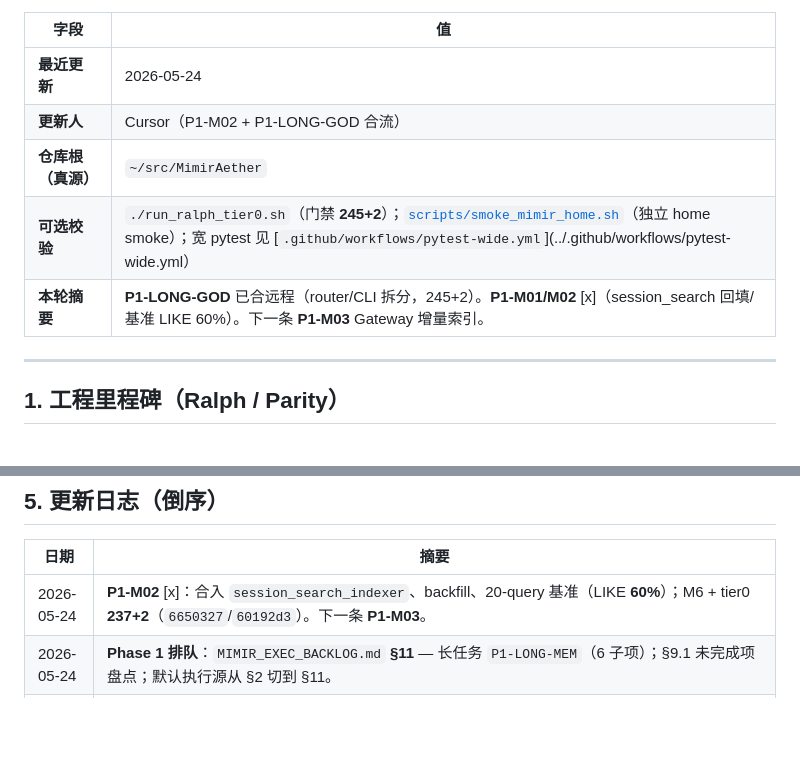
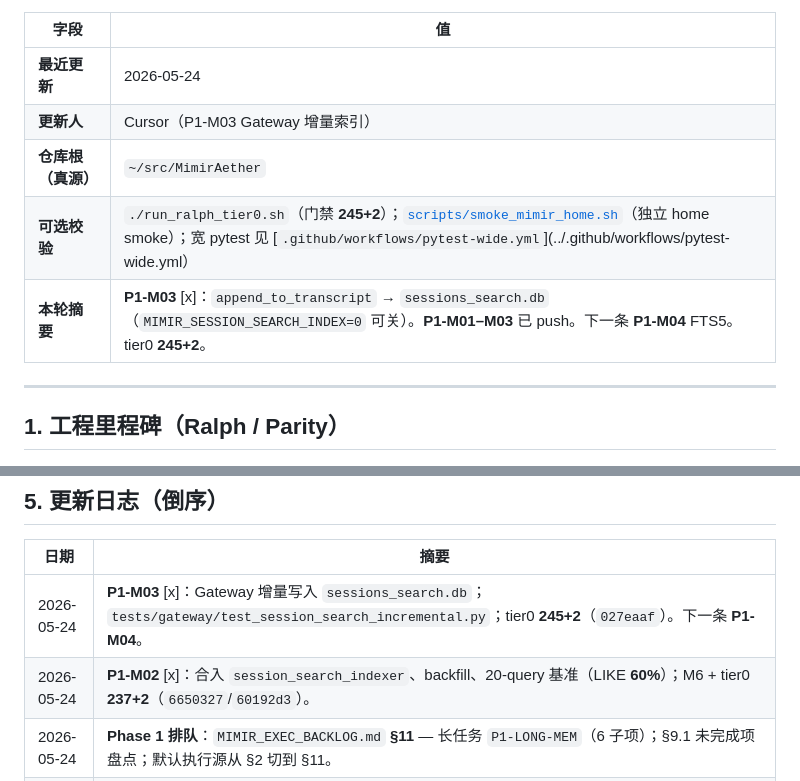
Before and after one commit to Wanxian-Liu/Mimir-Aether, a Markdown page: docs/MAINLINE_STATUS.md, 2 parts joined by grey strips. Drawn GitHub-style; blank space fills up the shorter version.

Commit message:
docs: mark P1-M03 complete in backlog and mainline
Co-authored-by: Cursor <cursoragent@cursor.com>

```diff
--- a/docs/MAINLINE_STATUS.md
+++ b/docs/MAINLINE_STATUS.md
@@ -6,10 +6,10 @@
 | 字段 | 值 |
 |------|-----|
 | **最近更新** | 2026-05-24 |
-| **更新人** | Cursor（P1-M02 + P1-LONG-GOD 合流） |
+| **更新人** | Cursor（P1-M03 Gateway 增量索引） |
 | **仓库根（真源）** | `~/src/MimirAether` |
 | **可选校验** | `./run_ralph_tier0.sh`（门禁 **245+2**）；[`scripts/smoke_mimir_home.sh`](../scripts/smoke_mimir_home.sh)（独立 home smoke）；宽 pytest 见 [`.github/workflows/pytest-wide.yml`](../.github/workflows/pytest-wide.yml） |
-| **本轮摘要** | **P1-LONG-GOD** 已合远程（router/CLI 拆分，245+2）。**P1-M01/M02** [x]（session_search 回填/基准 LIKE 60%）。下一条 **P1-M03** Gateway 增量索引。 |
+| **本轮摘要** | **P1-M03** [x]：`append_to_transcript` → `sessions_search.db`（`MIMIR_SESSION_SEARCH_INDEX=0` 可关）。**P1-M01–M03** 已 push。下一条 **P1-M04** FTS5。tier0 **245+2**。 |
 
 ---
 
@@ -63,7 +63,8 @@
 
 | 日期 | 摘要 |
 |------|------|
-| 2026-05-24 | **P1-M02** [x]：合入 `session_search_indexer`、backfill、20-query 基准（LIKE **60%**）；M6 + tier0 **237+2**（`6650327`/`60192d3`）。下一条 **P1-M03**。 |
+| 2026-05-24 | **P1-M03** [x]：Gateway 增量写入 `sessions_search.db`；`tests/gateway/test_session_search_incremental.py`；tier0 **245+2**（`027eaaf`）。下一条 **P1-M04**。 |
+| 2026-05-24 | **P1-M02** [x]：合入 `session_search_indexer`、backfill、20-query 基准（LIKE **60%**）；M6 + tier0 **237+2**（`6650327`/`60192d3`）。 |
 | 2026-05-24 | **Phase 1 排队**：`MIMIR_EXEC_BACKLOG.md` **§11** — 长任务 `P1-LONG-MEM`（6 子项）；§9.1 未完成项盘点；默认执行源从 §2 切到 §11。 |
 | 2026-05-24 | **EV-A03** [x]：Memory 检索基准 → `docs/phase0/memory-retrieval-baseline.md`。**Phase 0 真相图谱 14/14 完成**。 |
 | 2026-05-24 | **EV-A02/A04/A05** [x]：Mimicore 依赖刷新、架构 **6.1/10**、prompt guard 可拆点。 |
```
Also changed, not shown: docs/MIMIR_EXEC_BACKLOG.md (+2 -2 lines).
